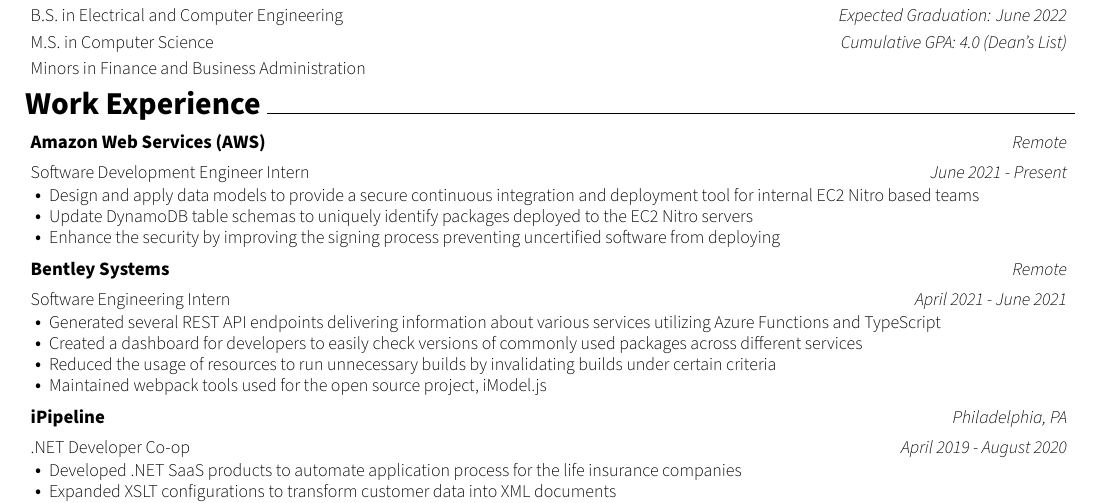
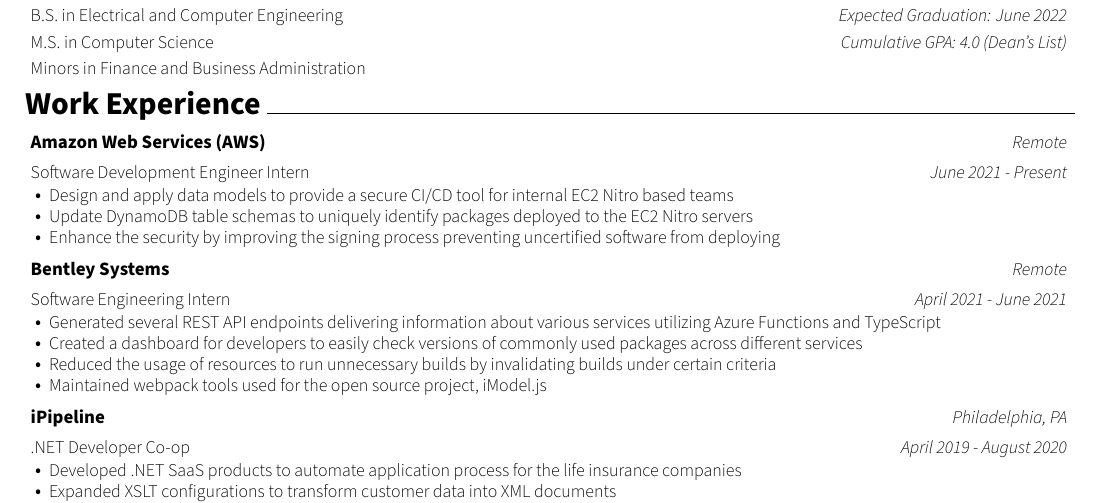
Before and after one commit to SaemJeon/resume, a LaTeX CV (resume.tex, which reads sections/experience.tex): part of the page, cut so that both start at the same text. Compiled offline with XeLaTeX.

Commit message:
Wording change

```diff
--- a/sections/experience.tex
+++ b/sections/experience.tex
@@ -6,7 +6,7 @@
   {Software Development Engineer Intern}
   {June 2021 - Present}
   \begin{cvitems}
-    \entryItem{Design and apply data models to provide a secure continuous integration and deployment tool for internal EC2 Nitro based teams}
+    \entryItem{Design and apply data models to provide a secure CI/CD tool for internal EC2 Nitro based teams}
     \entryItem{Update DynamoDB table schemas to uniquely identify packages deployed to the EC2 Nitro servers}
     \entryItem{Enhance the security by improving the signing process preventing uncertified software from deploying}
   \end{cvitems}
```
Also changed, not shown: resume.pdf, 2 other files.
